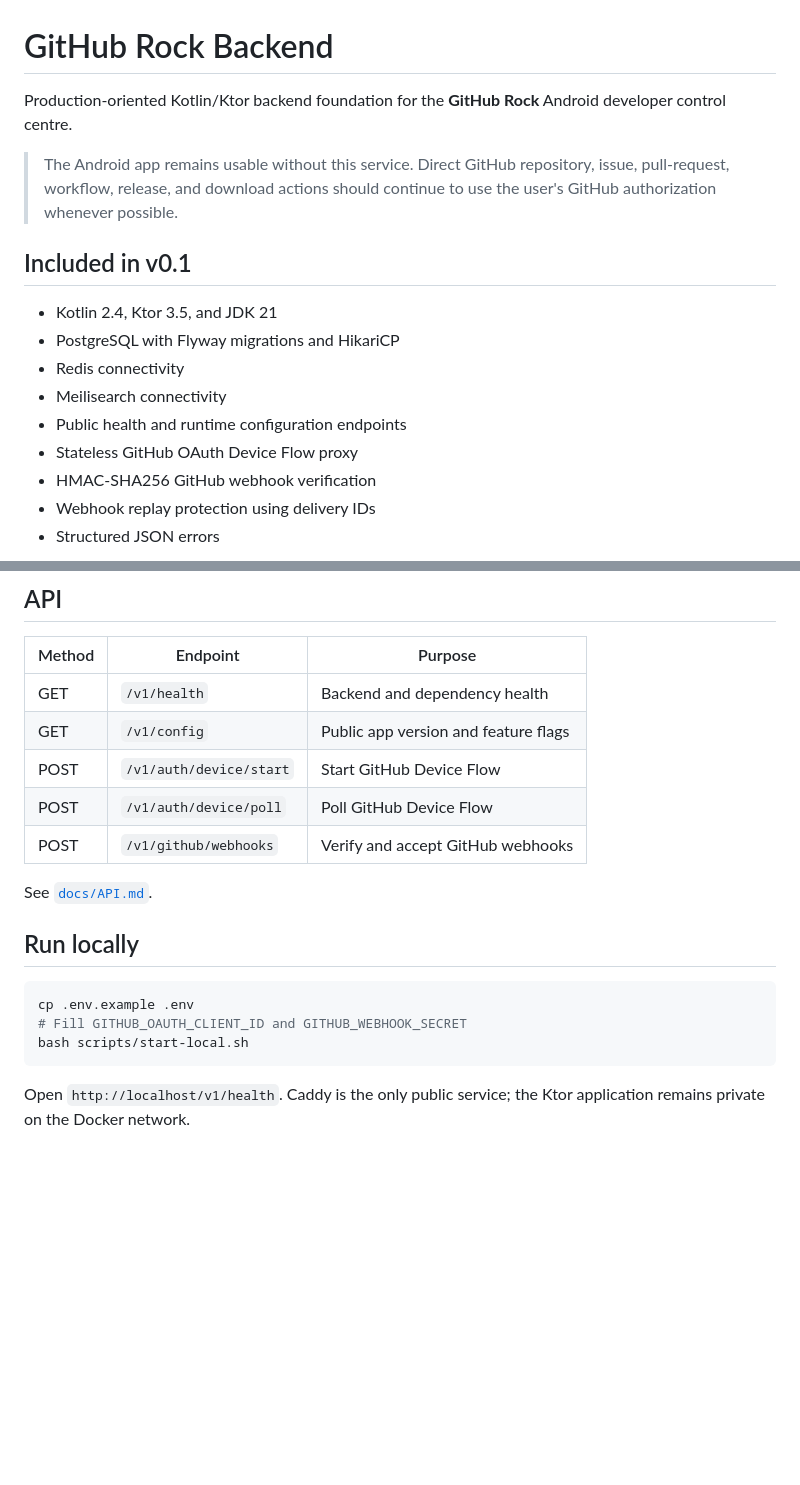
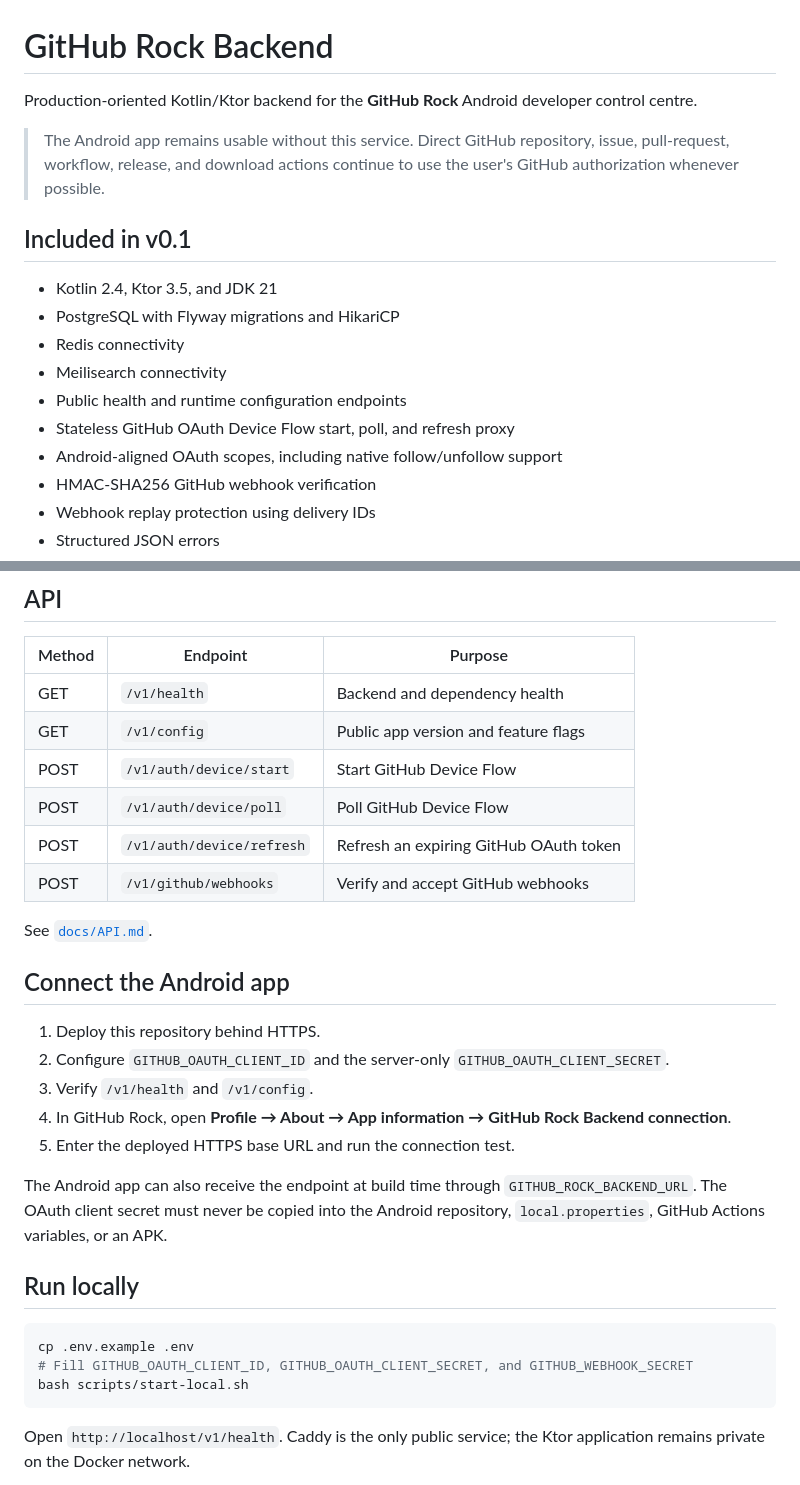
Before and after one commit to Sayanthrock-Developer/GitHub-Rock-Backend, a Markdown page: README.md, 2 parts joined by grey strips. Drawn GitHub-style; blank space fills up the shorter version.

Commit message:
Document complete Android backend contract

````diff
--- a/README.md
+++ b/README.md
@@ -1,8 +1,8 @@
 # GitHub Rock Backend
 
-Production-oriented Kotlin/Ktor backend foundation for the **GitHub Rock** Android developer control centre.
+Production-oriented Kotlin/Ktor backend for the **GitHub Rock** Android developer control centre.
 
-> The Android app remains usable without this service. Direct GitHub repository, issue, pull-request, workflow, release, and download actions should continue to use the user's GitHub authorization whenever possible.
+> The Android app remains usable without this service. Direct GitHub repository, issue, pull-request, workflow, release, and download actions continue to use the user's GitHub authorization whenever possible.
 
 ## Included in v0.1
 
@@ -11,7 +11,8 @@ Production-oriented Kotlin/Ktor backend foundation for the **GitHub Rock** Andro
 - Redis connectivity
 - Meilisearch connectivity
 - Public health and runtime configuration endpoints
-- Stateless GitHub OAuth Device Flow proxy
+- Stateless GitHub OAuth Device Flow start, poll, and refresh proxy
+- Android-aligned OAuth scopes, including native follow/unfollow support
 - HMAC-SHA256 GitHub webhook verification
 - Webhook replay protection using delivery IDs
 - Structured JSON errors
@@ -36,15 +37,26 @@ Production-oriented Kotlin/Ktor backend foundation for the **GitHub Rock** Andro
 | GET | `/v1/config` | Public app version and feature flags |
 | POST | `/v1/auth/device/start` | Start GitHub Device Flow |
 | POST | `/v1/auth/device/poll` | Poll GitHub Device Flow |
+| POST | `/v1/auth/device/refresh` | Refresh an expiring GitHub OAuth token |
 | POST | `/v1/github/webhooks` | Verify and accept GitHub webhooks |
 
 See [`docs/API.md`](docs/API.md).
+
+## Connect the Android app
+
+1. Deploy this repository behind HTTPS.
+2. Configure `GITHUB_OAUTH_CLIENT_ID` and the server-only `GITHUB_OAUTH_CLIENT_SECRET`.
+3. Verify `/v1/health` and `/v1/config`.
+4. In GitHub Rock, open **Profile → About → App information → GitHub Rock Backend connection**.
+5. Enter the deployed HTTPS base URL and run the connection test.
+
+The Android app can also receive the endpoint at build time through `GITHUB_ROCK_BACKEND_URL`. The OAuth client secret must never be copied into the Android repository, `local.properties`, GitHub Actions variables, or an APK.
 
 ## Run locally
 
 ```bash
 cp .env.example .env
-# Fill GITHUB_OAUTH_CLIENT_ID and GITHUB_WEBHOOK_SECRET
+# Fill GITHUB_OAUTH_CLIENT_ID, GITHUB_OAUTH_CLIENT_SECRET, and GITHUB_WEBHOOK_SECRET
 bash scripts/start-local.sh
 ```
 
````
